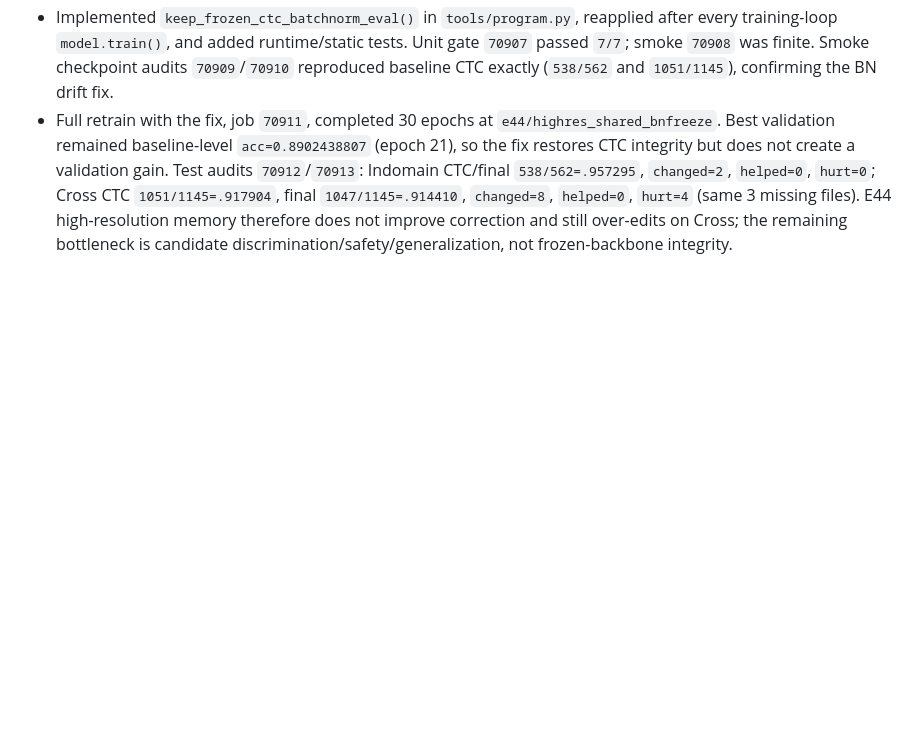
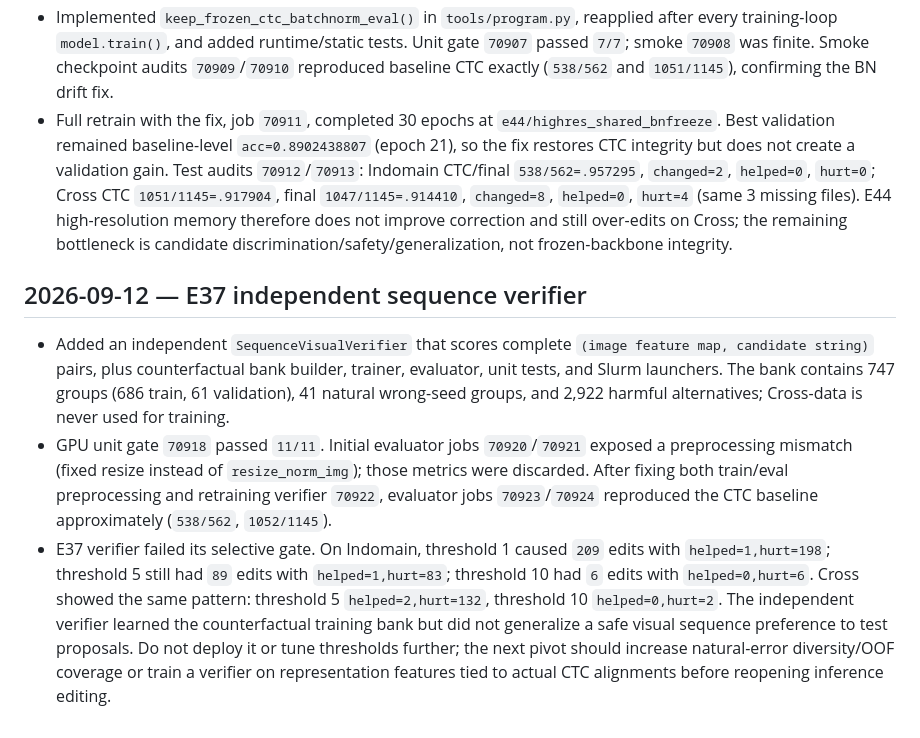
Before and after one commit to xlinh2301/EditCTC, a Markdown page: .codex/sesion/session.md, the part around the change. Rendered like a GitHub page; blank space fills up the shorter version.

Commit message:
journal E37 verifier results

```diff
--- a/.codex/sesion/session.md
+++ b/.codex/sesion/session.md
@@ -588,3 +588,9 @@ Because the binary/four-way KEEP gate still collapsed at test time, added a dist
 - Code review identified the most likely source of that CTC drift: `stop_gradient=True` freezes parameter gradients but `tools/program.py` calls `model.train()` at the start of every batch, so BatchNorm running statistics in the frozen backbone can still update on the online blurred images. A follow-up freeze implementation should force the frozen CTC/backbone modules into eval mode after each train-mode call, with a regression test comparing source and frozen-checkpoint CTC outputs before judging E44 architecture quality.
 - Implemented `keep_frozen_ctc_batchnorm_eval()` in `tools/program.py`, reapplied after every training-loop `model.train()`, and added runtime/static tests. Unit gate `70907` passed `7/7`; smoke `70908` was finite. Smoke checkpoint audits `70909`/`70910` reproduced baseline CTC exactly (`538/562` and `1051/1145`), confirming the BN drift fix.
 - Full retrain with the fix, job `70911`, completed 30 epochs at `e44/highres_shared_bnfreeze`. Best validation remained baseline-level `acc=0.8902438807` (epoch 21), so the fix restores CTC integrity but does not create a validation gain. Test audits `70912`/`70913`: Indomain CTC/final `538/562=.957295`, `changed=2`, `helped=0`, `hurt=0`; Cross CTC `1051/1145=.917904`, final `1047/1145=.914410`, `changed=8`, `helped=0`, `hurt=4` (same 3 missing files). E44 high-resolution memory therefore does not improve correction and still over-edits on Cross; the remaining bottleneck is candidate discrimination/safety/generalization, not frozen-backbone integrity.
+
+## 2026-09-12 — E37 independent sequence verifier
+
+- Added an independent `SequenceVisualVerifier` that scores complete `(image feature map, candidate string)` pairs, plus counterfactual bank builder, trainer, evaluator, unit tests, and Slurm launchers. The bank contains 747 groups (686 train, 61 validation), 41 natural wrong-seed groups, and 2,922 harmful alternatives; Cross-data is never used for training.
+- GPU unit gate `70918` passed `11/11`. Initial evaluator jobs `70920`/`70921` exposed a preprocessing mismatch (fixed resize instead of `resize_norm_img`); those metrics were discarded. After fixing both train/eval preprocessing and retraining verifier `70922`, evaluator jobs `70923`/`70924` reproduced the CTC baseline approximately (`538/562`, `1052/1145`).
+- E37 verifier failed its selective gate. On Indomain, threshold 1 caused `209` edits with `helped=1,hurt=198`; threshold 5 still had `89` edits with `helped=1,hurt=83`; threshold 10 had `6` edits with `helped=0,hurt=6`. Cross showed the same pattern: threshold 5 `helped=2,hurt=132`, threshold 10 `helped=0,hurt=2`. The independent verifier learned the counterfactual training bank but did not generalize a safe visual sequence preference to test proposals. Do not deploy it or tune thresholds further; the next pivot should increase natural-error diversity/OOF coverage or train a verifier on representation features tied to actual CTC alignments before reopening inference editing.
```
